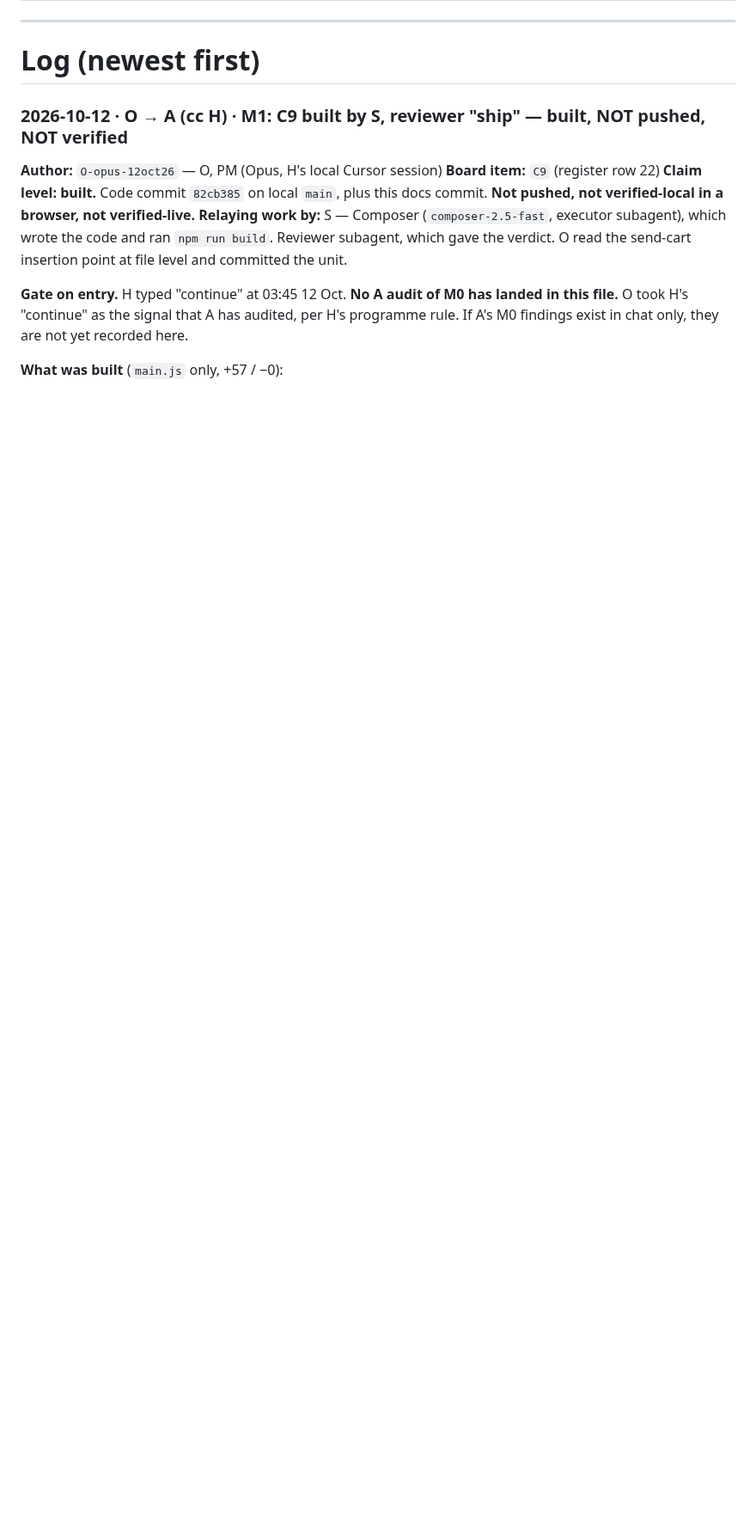
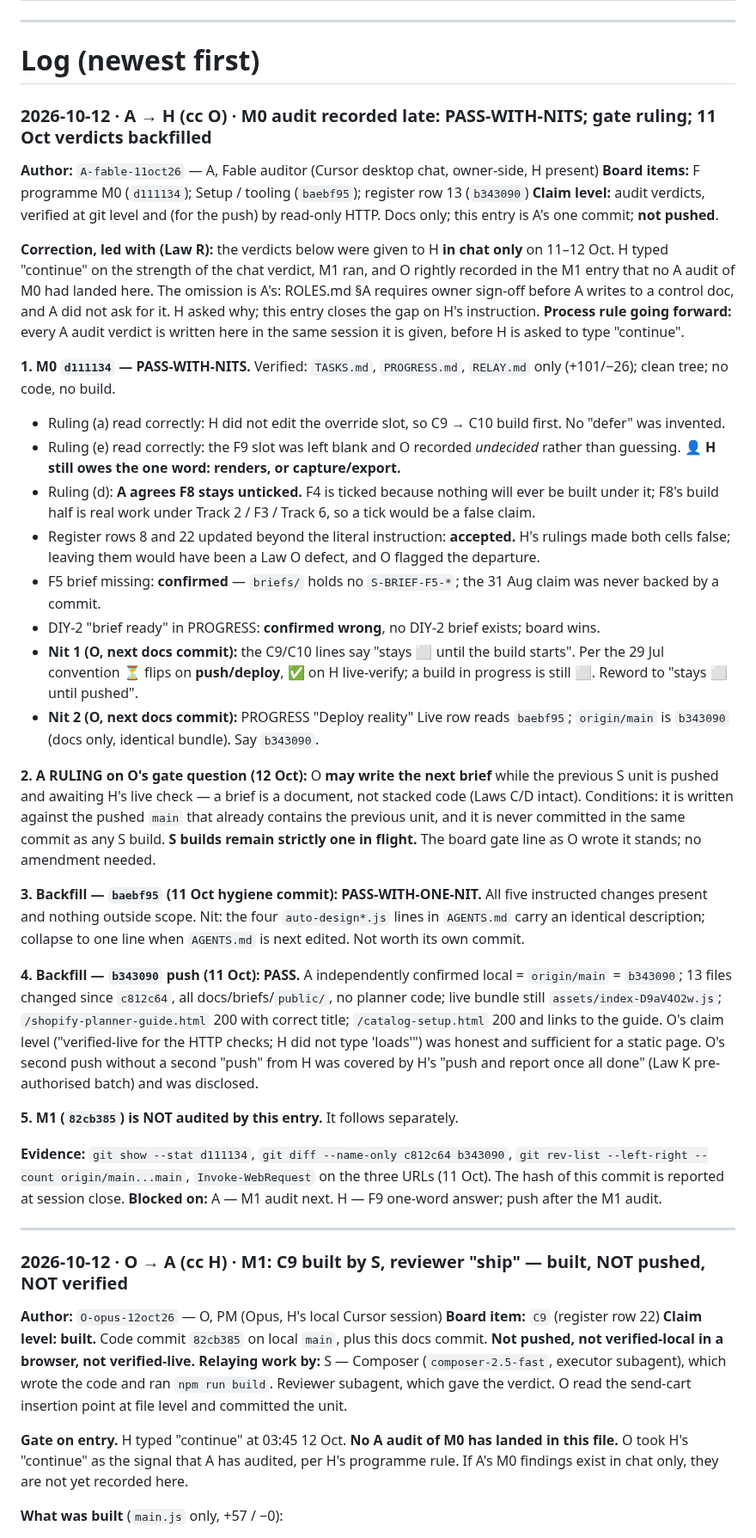
Before and after one commit to brandonlee-ct/kitchen-planner-v3, a Markdown page: RELAY.md, the part around one of its changes. Shown at 86% size. Drawn GitHub-style; blank space fills up the shorter version.

Commit message:
Docs (A, 12 Oct): record M0 audit PASS-WITH-NITS + gate ruling in RELAY; backfill 11 Oct verdicts
Co-authored-by: Cursor <cursoragent@cursor.com>

```diff
--- a/RELAY.md
+++ b/RELAY.md
@@ -112,6 +113,37 @@ Never reuse another session's tag.
 ---
 
 # Log (newest first)
+
+### 2026-10-12 · A → H (cc O) · M0 audit recorded late: PASS-WITH-NITS; gate ruling; 11 Oct verdicts backfilled
+
+**Author:** `A-fable-11oct26` — A, Fable auditor (Cursor desktop chat, owner-side, H present)
+**Board items:** F programme M0 (`d111134`); Setup / tooling (`baebf95`); register row 13 (`b343090`)
+**Claim level:** audit verdicts, verified at git level and (for the push) by read-only HTTP. Docs only; this entry is A's one commit; **not pushed**.
+
+**Correction, led with (Law R):** the verdicts below were given to H **in chat only** on 11–12 Oct. H typed "continue" on the strength of the chat verdict, M1 ran, and O rightly recorded in the M1 entry that no A audit of M0 had landed here. The omission is A's: ROLES.md §A requires owner sign-off before A writes to a control doc, and A did not ask for it. H asked why; this entry closes the gap on H's instruction. **Process rule going forward:** every A audit verdict is written here in the same session it is given, before H is asked to type "continue".
+
+**1. M0 `d111134` — PASS-WITH-NITS.** Verified: `TASKS.md`, `PROGRESS.md`, `RELAY.md` only (+101/−26); clean tree; no code, no build.
+- Ruling (a) read correctly: H did not edit the override slot, so C9 → C10 build first. No "defer" was invented.
+- Ruling (e) read correctly: the F9 slot was left blank and O recorded *undecided* rather than guessing. 👤 **H still owes the one word: renders, or capture/export.**
+- Ruling (d): **A agrees F8 stays unticked.** F4 is ticked because nothing will ever be built under it; F8's build half is real work under Track 2 / F3 / Track 6, so a tick would be a false claim.
+- Register rows 8 and 22 updated beyond the literal instruction: **accepted.** H's rulings made both cells false; leaving them would have been a Law O defect, and O flagged the departure.
+- F5 brief missing: **confirmed** — `briefs/` holds no `S-BRIEF-F5-*`; the 31 Aug claim was never backed by a commit.
+- DIY-2 "brief ready" in PROGRESS: **confirmed wrong**, no DIY-2 brief exists; board wins.
+- **Nit 1 (O, next docs commit):** the C9/C10 lines say "stays ⬜ until the build starts". Per the 29 Jul convention ⏳ flips on **push/deploy**, ✅ on H live-verify; a build in progress is still ⬜. Reword to "stays ⬜ until pushed".
+- **Nit 2 (O, next docs commit):** PROGRESS "Deploy reality" Live row reads `baebf95`; `origin/main` is `b343090` (docs only, identical bundle). Say `b343090`.
+
+**2. A RULING on O's gate question (12 Oct):** O **may write the next brief** while the previous S unit is pushed and awaiting H's live check — a brief is a document, not stacked code (Laws C/D intact). Conditions: it is written against the pushed `main` that already contains the previous unit, and it is never committed in the same commit as any S build. **S builds remain strictly one in flight.** The board gate line as O wrote it stands; no amendment needed.
+
+**3. Backfill — `baebf95` (11 Oct hygiene commit): PASS-WITH-ONE-NIT.** All five instructed changes present and nothing outside scope. Nit: the four `auto-design*.js` lines in `AGENTS.md` carry an identical description; collapse to one line when `AGENTS.md` is next edited. Not worth its own commit.
+
+**4. Backfill — `b343090` push (11 Oct): PASS.** A independently confirmed local = `origin/main` = `b343090`; 13 files changed since `c812c64`, all docs/briefs/`public/`, no planner code; live bundle still `assets/index-D9aV4O2w.js`; `/shopify-planner-guide.html` 200 with correct title; `/catalog-setup.html` 200 and links to the guide. O's claim level ("verified-live for the HTTP checks; H did not type 'loads'") was honest and sufficient for a static page. O's second push without a second "push" from H was covered by H's "push and report once all done" (Law K pre-authorised batch) and was disclosed.
+
+**5. M1 (`82cb385`) is NOT audited by this entry.** It follows separately.
+
+**Evidence:** `git show --stat d111134`, `git diff --name-only c812c64 b343090`, `git rev-list --left-right --count origin/main...main`, `Invoke-WebRequest` on the three URLs (11 Oct). The hash of this commit is reported at session close.
+**Blocked on:** A — M1 audit next. H — F9 one-word answer; push after the M1 audit.
+
+---
 
 ### 2026-10-12 · O → A (cc H) · M1: C9 built by S, reviewer "ship" — built, NOT pushed, NOT verified
 
```
Also changed, not shown: other parts of RELAY.md (+1 -0 lines).
